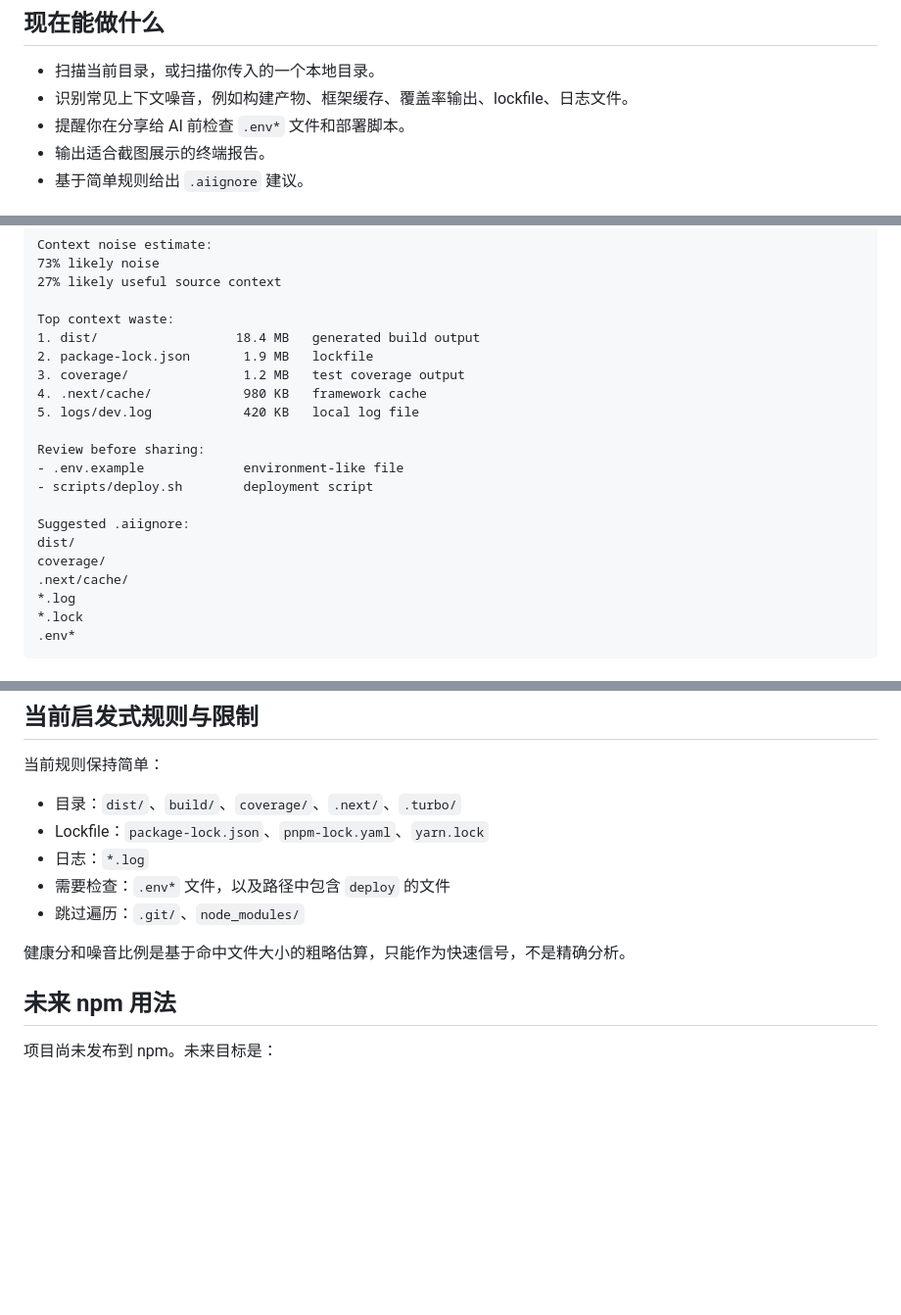
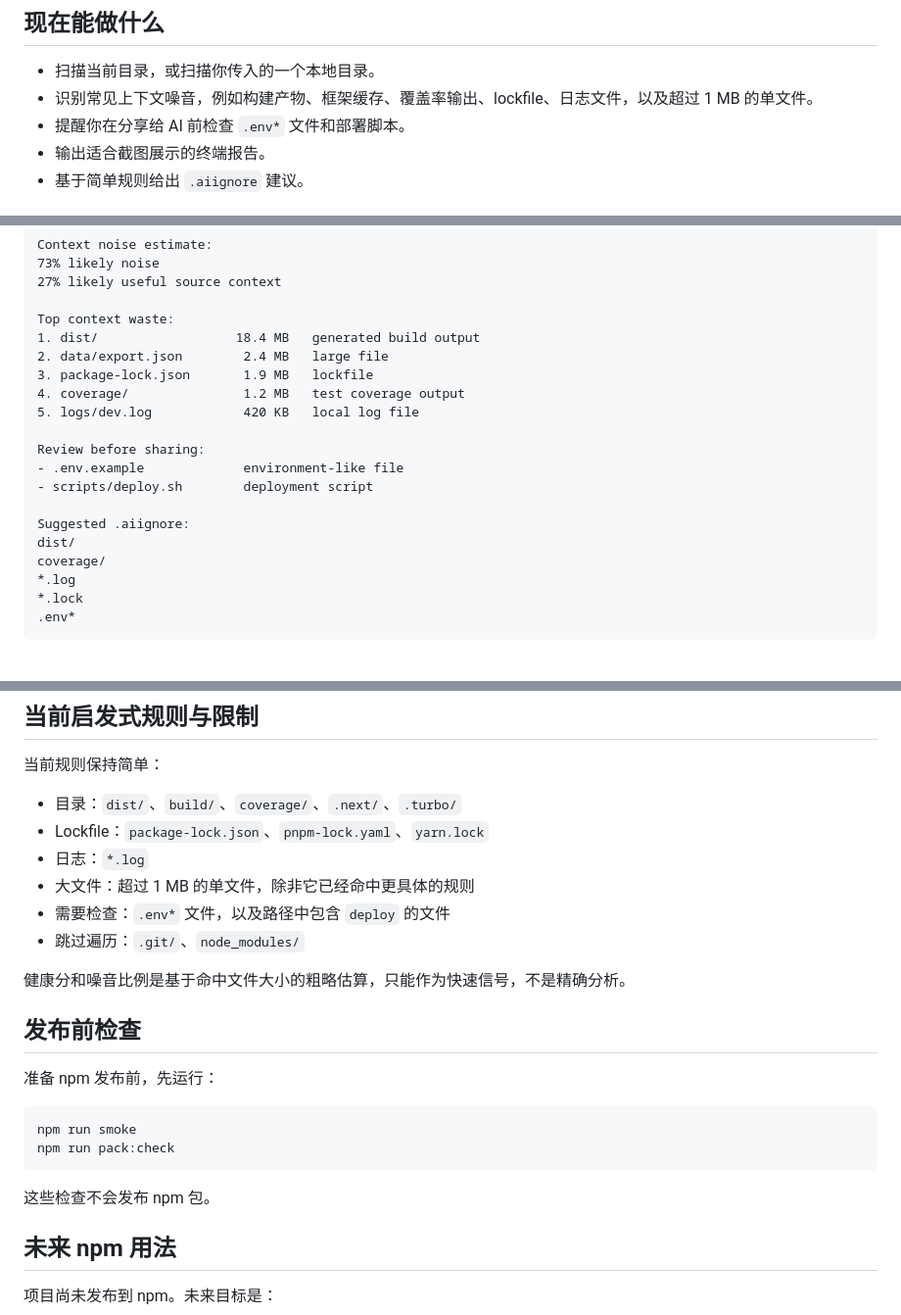
Before and after one commit to WJDdidi-1/ai-context-doctor, a Markdown page: README.zh-CN.md, 3 parts joined by grey strips. Shown at 98% size. Drawn GitHub-style; blank space fills up the shorter version.

Commit message:
docs: sync zh-CN release readiness notes

````diff
--- a/README.zh-CN.md
+++ b/README.zh-CN.md
@@ -18,7 +18,7 @@ AI Context Doctor 是一个早期可用的本地 CLI 原型。它会扫描一个
 ## 现在能做什么
 
 - 扫描当前目录，或扫描你传入的一个本地目录。
-- 识别常见上下文噪音，例如构建产物、框架缓存、覆盖率输出、lockfile、日志文件。
+- 识别常见上下文噪音，例如构建产物、框架缓存、覆盖率输出、lockfile、日志文件，以及超过 1 MB 的单文件。
 - 提醒你在分享给 AI 前检查 `.env*` 文件和部署脚本。
 - 输出适合截图展示的终端报告。
 - 基于简单规则给出 `.aiignore` 建议。
@@ -72,9 +72,9 @@ Context noise estimate:
 
 Top context waste:
 1. dist/                  18.4 MB   generated build output
-2. package-lock.json       1.9 MB   lockfile
-3. coverage/               1.2 MB   test coverage output
-4. .next/cache/            980 KB   framework cache
+2. data/export.json        2.4 MB   large file
+3. package-lock.json       1.9 MB   lockfile
+4. coverage/               1.2 MB   test coverage output
 5. logs/dev.log            420 KB   local log file
 
 Review before sharing:
@@ -84,7 +84,6 @@ Review before sharing:
 Suggested .aiignore:
 dist/
 coverage/
-.next/cache/
 *.log
 *.lock
 .env*
@@ -103,10 +102,22 @@ AI Context Doctor 的目标是在几秒内把这些噪音暴露出来。
 - 目录：`dist/`、`build/`、`coverage/`、`.next/`、`.turbo/`
 - Lockfile：`package-lock.json`、`pnpm-lock.yaml`、`yarn.lock`
 - 日志：`*.log`
+- 大文件：超过 1 MB 的单文件，除非它已经命中更具体的规则
 - 需要检查：`.env*` 文件，以及路径中包含 `deploy` 的文件
 - 跳过遍历：`.git/`、`node_modules/`
 
 健康分和噪音比例是基于命中文件大小的粗略估算，只能作为快速信号，不是精确分析。
+
+## 发布前检查
+
+准备 npm 发布前，先运行：
+
+```bash
+npm run smoke
+npm run pack:check
+```
+
+这些检查不会发布 npm 包。
 
 ## 未来 npm 用法
 
````
Also changed, not shown: other parts of README.zh-CN.md (+1 -1 lines).
